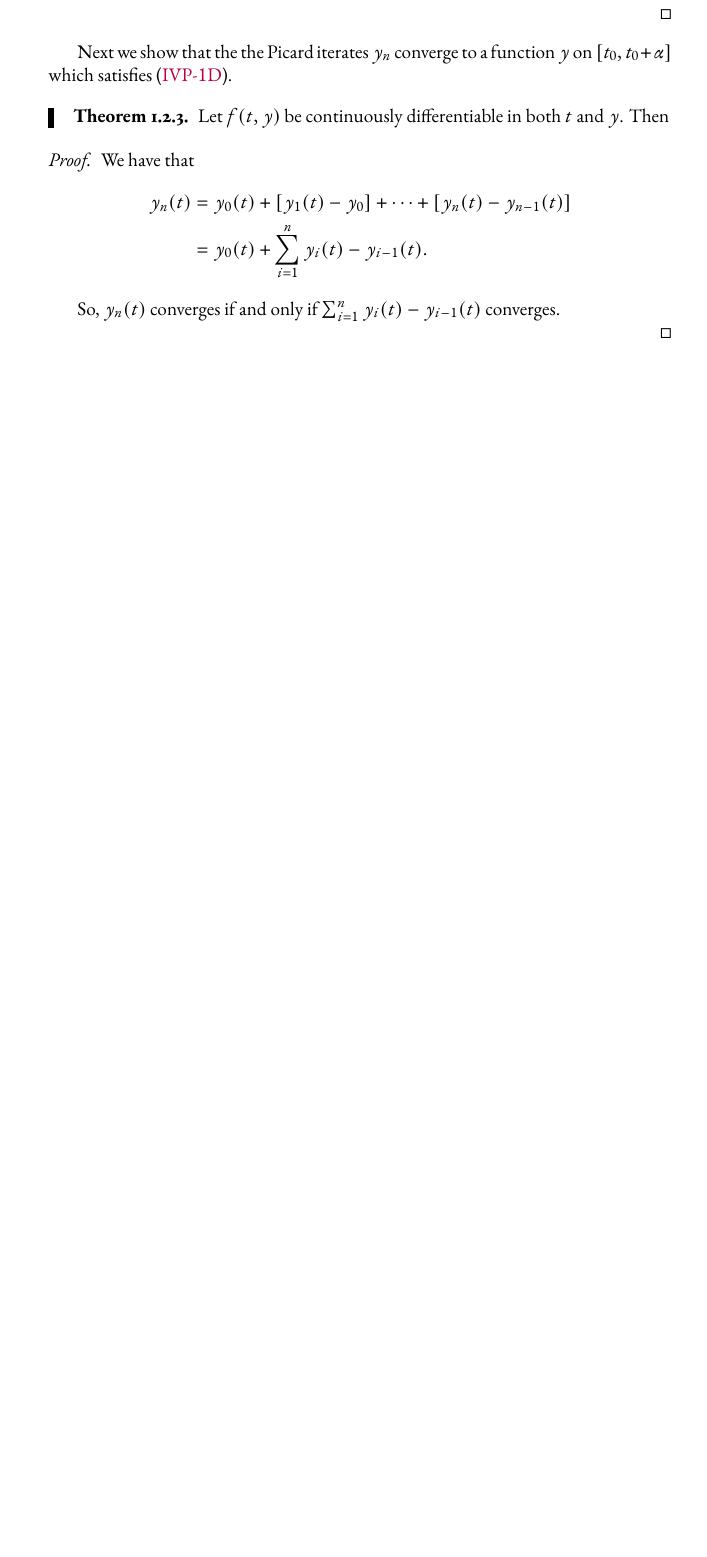
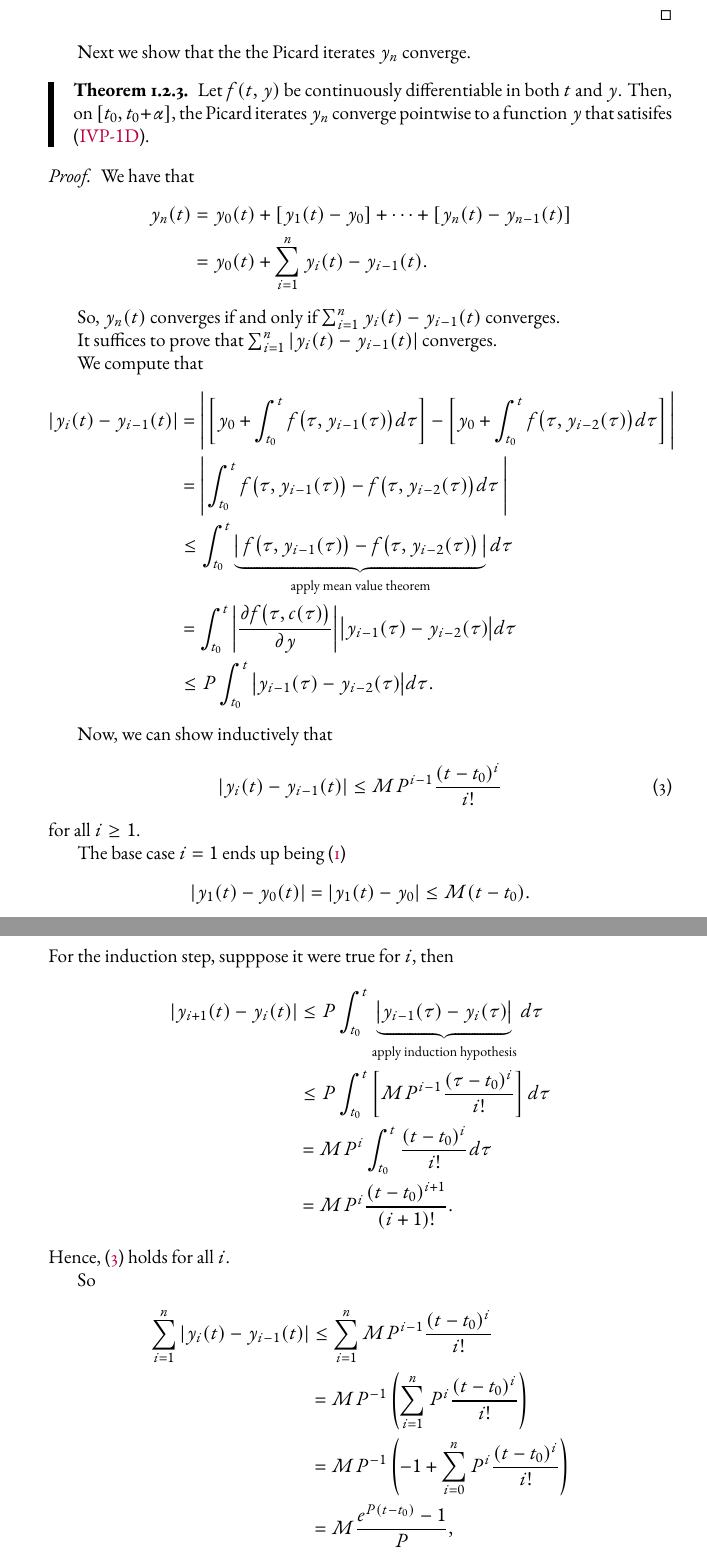
Before and after one commit to Jasper-Ty/math-site, a LaTeX document (ode.tex): part of page 5 of 5 before the commit and two parts of pages 5 and 6 of 6 after it, the two joined at a grey line, cut so that both start at the same text, the shorter picture padded with empty space. The pictures show the PDF file out/ode.pdf that the author committed with the source.

Commit message:
update ode

```diff
--- a/ode.tex
+++ b/ode.tex
@@ -144,7 +144,7 @@ If $F$ satisfies (\ref{eqn:IVP1dIntegralEqn}), it satisifes (\ref{eqn:IVP1d}) an
     The \defstyle{Picard iterates} $y_i$, given the data for (\ref{eqn:IVP1d}), are defined recursively as follows:
     \begin{equation}
         \label{eqn:PicardIter}
-        \tag{PicardIter}
+        \tag{Picard}
         \begin{cases}
             y_0(t) \coloneq y_0, \\
             y_{i+1}(t) \coloneq y_0 + \int_{t_0}^tf\big(\tau,y_i(\tau)\big)d\tau.
@@ -177,7 +178,7 @@ We have a weak but straightforward estimate on the $y_i$.
 \begin{proof}
     We prove this by induction.
 
-    We note that if the statement holds for $n$, then for all $t_0 \leq t \leq \alpha$,
+    We note that if (\ref{eqn:1}) holds for $n$, then for all $t_0 \leq t \leq \alpha$,
     \begin{align*}
         |y_n(t) - y_0|
         &\leq
@@ -234,11 +235,11 @@ We have a weak but straightforward estimate on the $y_i$.
     \end{itemize}
 \end{proof}
 
-Next we show that the the Picard iterates $y_n$ converge to a function $y$ on $[t_0, t_0 + \alpha]$ which satisfies (\ref{eqn:IVP1d}).
+Next we show that the the Picard iterates $y_n$ converge.
 
 \begin{theorem}
     Let $f(t,y)$ be continuously differentiable in both $t$ and $y$.
-    Then
+    Then, on $[t_0, t_0 + \alpha]$, the Picard iterates $y_n$ converge pointwise to a function $y$ that satisifes (\ref{eqn:IVP1d}).
 \end{theorem}
 
 \begin{proof}
@@ -257,3 +258,10 @@ We have that
 
 So, $y_n(t)$ converges if and only if $\sum_{i=1}^n y_i(t)-y_{i-1}(t)$ converges.
 
+It suffices to prove that $\sum_{i=1}^n |y_i(t) - y_{i-1}(t)|$ converges.
+
+We compute that
+\begin{align*}
+    |y_i(t) - y_{i-1}(t)|
+    &=
+    \Bigg|
@@ -259,0 +292,9 @@ So, $y_n(t)$ converges if and only if $\sum_{i=1}^n y_i(t)-y_{i-1}(t)$ converges
+        \big\lvert\:
+            f\big(\tau,y_{i-1}(\tau)\big)
+            - f\big(\tau,y_{i-2}(\tau)\big)
+        \,\big\rvert
+    }_{\text{apply mean value theorem}}
+    d\tau \\
+    &=
+    \int_{t_0}^t
+    \left\lvert
@@ -259,0 +313,36 @@ So, $y_n(t)$ converges if and only if $\sum_{i=1}^n y_i(t)-y_{i-1}(t)$ converges
+    \big\rvert
+    d\tau.
+\end{align*}
+
+Now, we can show inductively that
+\begin{equation}
+    \label{eqn:PicardIterErrorBound}
+    |y_i(t)-y_{i-1}(t)|
+    \leq
+    MP^{i-1}\frac{(t-t_0)^i}{i!}
+\end{equation}
+for all $i \geq 1$.
+
+The base case $i=1$ ends up being (\ref{eqn:1})
+\[
+    |y_1(t) - y_0(t)|
+    =
+    |y_1(t) - y_0|
+    \leq
+    M(t-t_0).
+\]
+For the induction step, supppose it were true for $i$, then
+\begin{align*}
+    |y_{i+1}(t)-y_i(t)|
+    &\leq
+    P
+    \int_{t_0}^t
+    \underbrace{
+        \big\lvert
+            y_{i-1}(\tau) - y_i(\tau)
+        \big\rvert
+    }_{\text{apply induction hypothesis}}
+    d\tau \\
+    &\leq
+    P
+    \int_{t_0}^t
@@ -259,0 +358,9 @@ So, $y_n(t)$ converges if and only if $\sum_{i=1}^n y_i(t)-y_{i-1}(t)$ converges
+    d\tau \\
+    &=
+    MP^i\frac{(t-t_0)^{i+1}}{(i+1)!}.
+\end{align*}
+Hence, (\ref{eqn:PicardIterErrorBound}) holds for all $i$.
+
+So
+\begin{align*}
+    \sum_{i=1}^n
@@ -259,0 +382,2 @@ So, $y_n(t)$ converges if and only if $\sum_{i=1}^n y_i(t)-y_{i-1}(t)$ converges
+    M\frac{e^{P(t-t_0)}-1}{P},
+\end{align*}
```
Also changed, not shown: out/ode.pdf, ode.tex (84 more changed lines).
